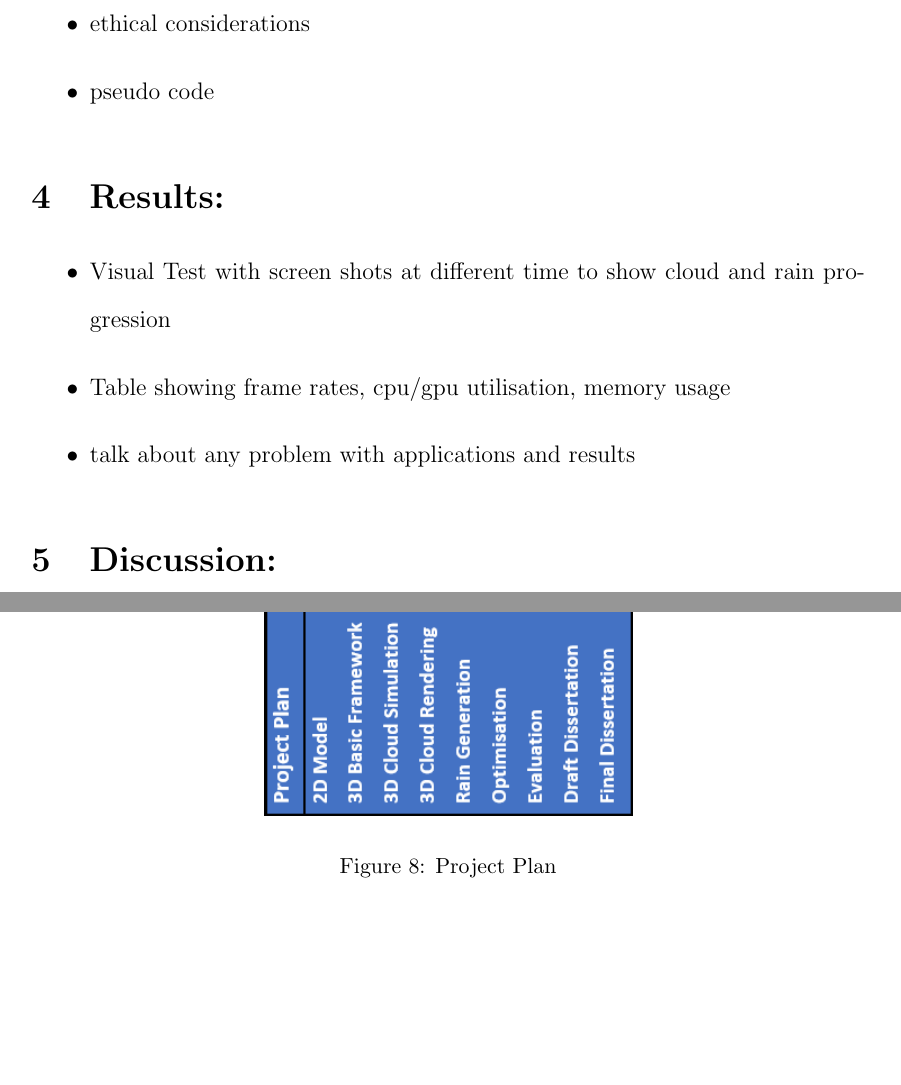
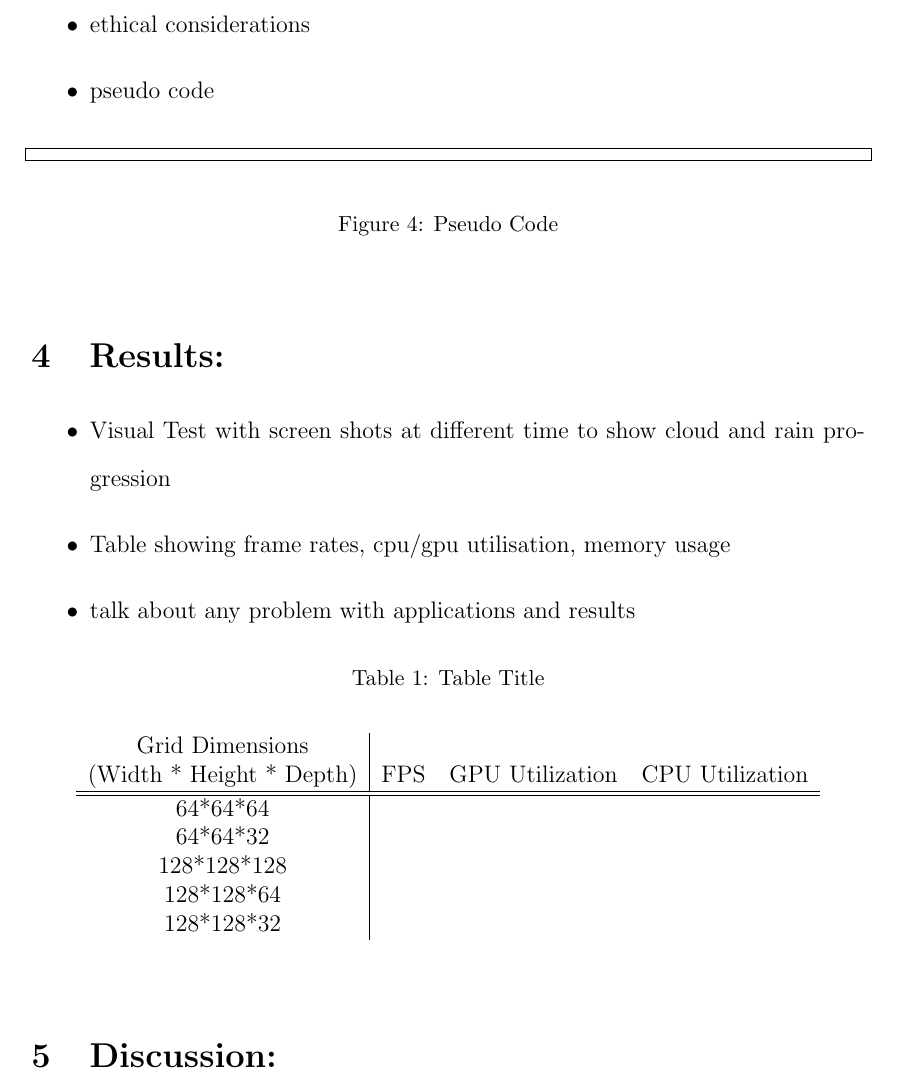
Before and after one commit to jcrm/Dissertation, a LaTeX thesis (1000424_Dissertation.tex, which reads Methodology/Methodology.tex, Other/Appendix.tex, Results/Results.tex): two parts of pages 16 and 22 of 22 before the commit and part of page 16 of 22 after it, the two joined at a grey line, cut so that both start at the same text, the shorter picture padded with empty space. Compiled offline with pdfLaTeX.

Commit message:
added table and code box

```diff
--- a/Methodology/Methodology.tex
+++ b/Methodology/Methodology.tex
@@ -6,3 +6,12 @@
   \item ethical considerations
   \item pseudo code
 \end{itemize}
+
+\begin{figure}[h]
+\centering
+\begin{lstlisting}
+
+\end{lstlisting}
+\caption{Pseudo Code}
+\label{sc:PseudoCode}
+\end{figure}
--- a/Other/Appendix.tex
+++ b/Other/Appendix.tex
@@ -26,8 +26,3 @@
 	\includegraphics[width=90mm]{images/Simulation_of_Cloud_Dynamics_on_Graphics_Hardware.PNG}
 	\caption{\citet{HarrisEtAl03}}
 \end{figure}
-\begin{figure}[h!]\label{fig:Timetable}
-  \centering
-  \includegraphics[height=220mm,keepaspectratio]{images/timetable.PNG}
-  \caption{Project Plan}
-\end{figure}
--- a/Results/Results.tex
+++ b/Results/Results.tex
@@ -5,3 +5,18 @@
   \item Table showing frame rates, cpu/gpu utilisation, memory usage
   \item talk about any problem with applications and results
 \end{itemize}
+
+
+\begin{table}[h]
+\centering
+\centering\caption{Table Title}
+\label{tbl:results}
+    \begin{tabular}{c|ccc}
+    Grid Dimensions\\(Width * Height * Depth) & FPS & GPU Utilization & CPU Utilization \\ \hline\hline
+    64*64*64                                  & ~   & ~               & ~               \\
+    64*64*32                                  & ~   & ~               & ~               \\
+    128*128*128                               & ~   & ~               & ~               \\
+    128*128*64                                & ~   & ~               & ~               \\
+    128*128*32                                & ~   & ~               & ~               \\
+    \end{tabular}
+\end{table}
```
Also changed, not shown: 1000424_Dissertation.tex (+1 -19 lines), Other/Settings.tex (added, +40 -0 lines), 1000424_Dissertation.pdf, Images/timetable.PNG (deleted), 2 other files.
